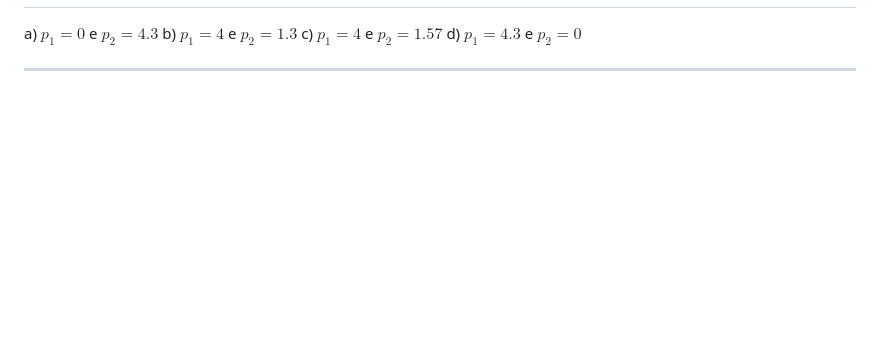
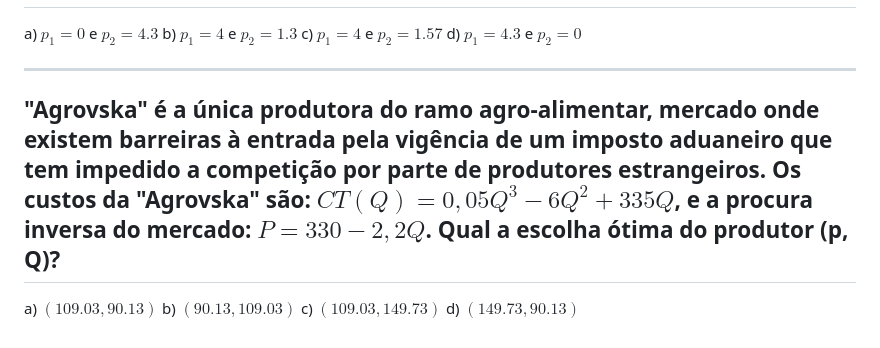
Before and after one commit to pfagandini/iscal_microeconomia, a Markdown page: Escolhas_Multiplas/cap4.md, the part around the change. Rendered like a GitHub page; blank space fills up the shorter version.

Commit message:
add last question to chap 4

```diff
--- a/Escolhas_Multiplas/cap4.md
+++ b/Escolhas_Multiplas/cap4.md
@@ -141,3 +141,10 @@ c) $p_1=4$ e $p_2=1.57$
 d) $p_1=4.3$ e $p_2=0$
 
 ---
+
+## "Agrovska" é a única produtora do ramo agro-alimentar, mercado onde existem barreiras à entrada pela vigência de um imposto aduaneiro que tem impedido a competição por parte de produtores estrangeiros. Os custos da "Agrovska" são: $CT(Q) = 0,05Q^3 - 6Q^2 + 335Q$, e a procura inversa do mercado: $P = 330 - 2,2Q$. Qual a escolha ótima do produtor (p, Q)?
+
+a) $(109.03, 90.13)$
+b) $(90.13, 109.03)$
+c) $(109.03, 149.73)$
+d) $(149.73, 90.13)$
```
